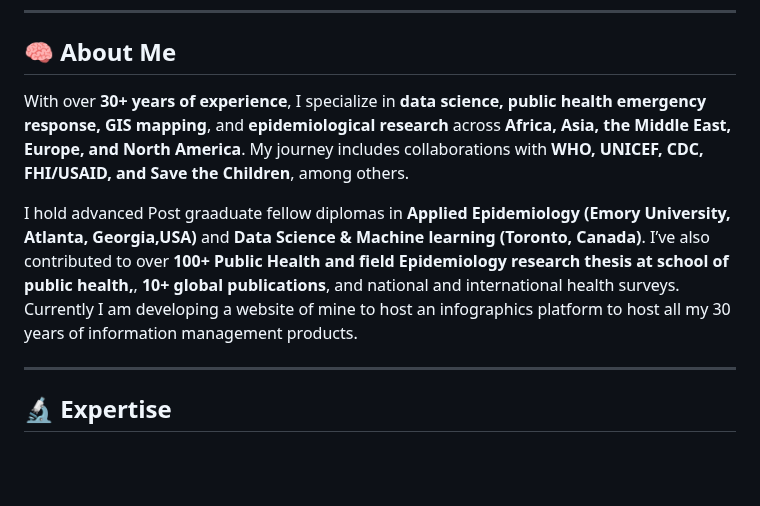
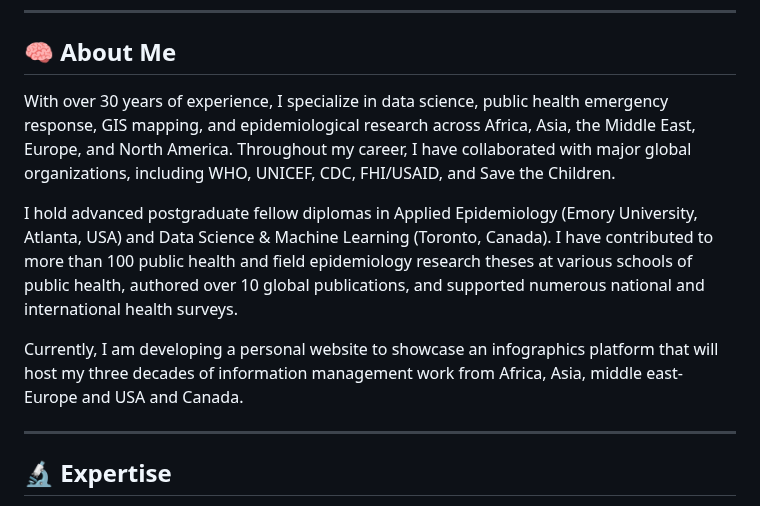
Before and after one commit to negusuworku/negusuworku, a Markdown page: README.md, the part around the change. GitHub-like rendering; blank space fills up the shorter version.

Commit message:
Revise About Me section in README
Updated the About Me section for clarity and improved readability.

```diff
--- a/README.md
+++ b/README.md
@@ -6,9 +6,11 @@
 
 ## 🧠 About Me
 
-With over **30+ years of experience**, I specialize in **data science, public health emergency response, GIS mapping**, and **epidemiological research** across **Africa, Asia, the Middle East, Europe, and North America**. My journey includes collaborations with **WHO, UNICEF, CDC, FHI/USAID, and Save the Children**, among others.
+With over 30 years of experience, I specialize in data science, public health emergency response, GIS mapping, and epidemiological research across Africa, Asia, the Middle East, Europe, and North America. Throughout my career, I have collaborated with major global organizations, including WHO, UNICEF, CDC, FHI/USAID, and Save the Children.
 
-I hold advanced  Post graaduate fellow diplomas in **Applied Epidemiology (Emory University, Atlanta, Georgia,USA)** and **Data Science & Machine learning (Toronto, Canada)**. I’ve also contributed to over **100+ Public Health and field Epidemiology research thesis at school of public health,**, **10+ global publications**, and national and international health surveys.  Currently I am developing a website of mine to host an infographics platform to host all my 30 years of information management products.
+I hold advanced postgraduate fellow diplomas in Applied Epidemiology (Emory University, Atlanta, USA) and Data Science & Machine Learning (Toronto, Canada). I have contributed to more than 100 public health and field epidemiology research theses at various schools of public health, authored over 10 global publications, and supported numerous national and international health surveys.
+
+Currently, I am developing a personal website to showcase an infographics platform that will host my three decades of information management work from Africa, Asia, middle east-Europe and USA and Canada.
 
 ---
 
```
